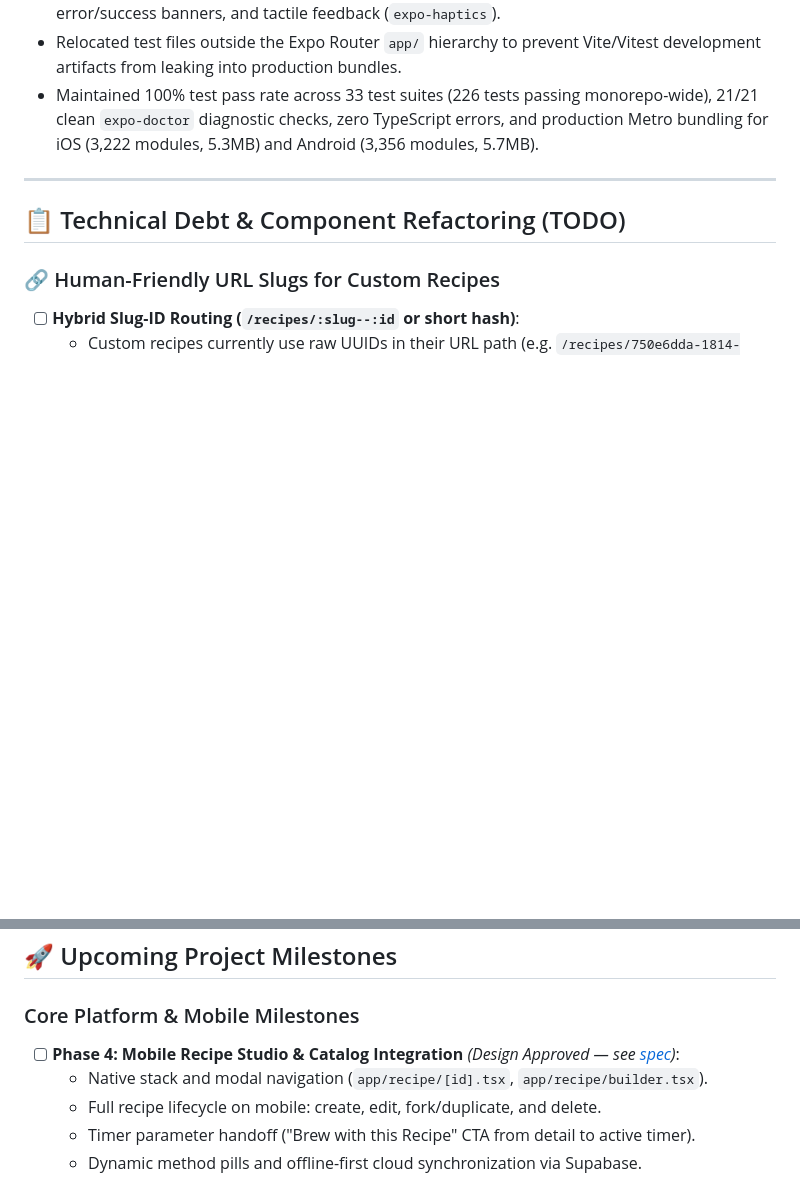
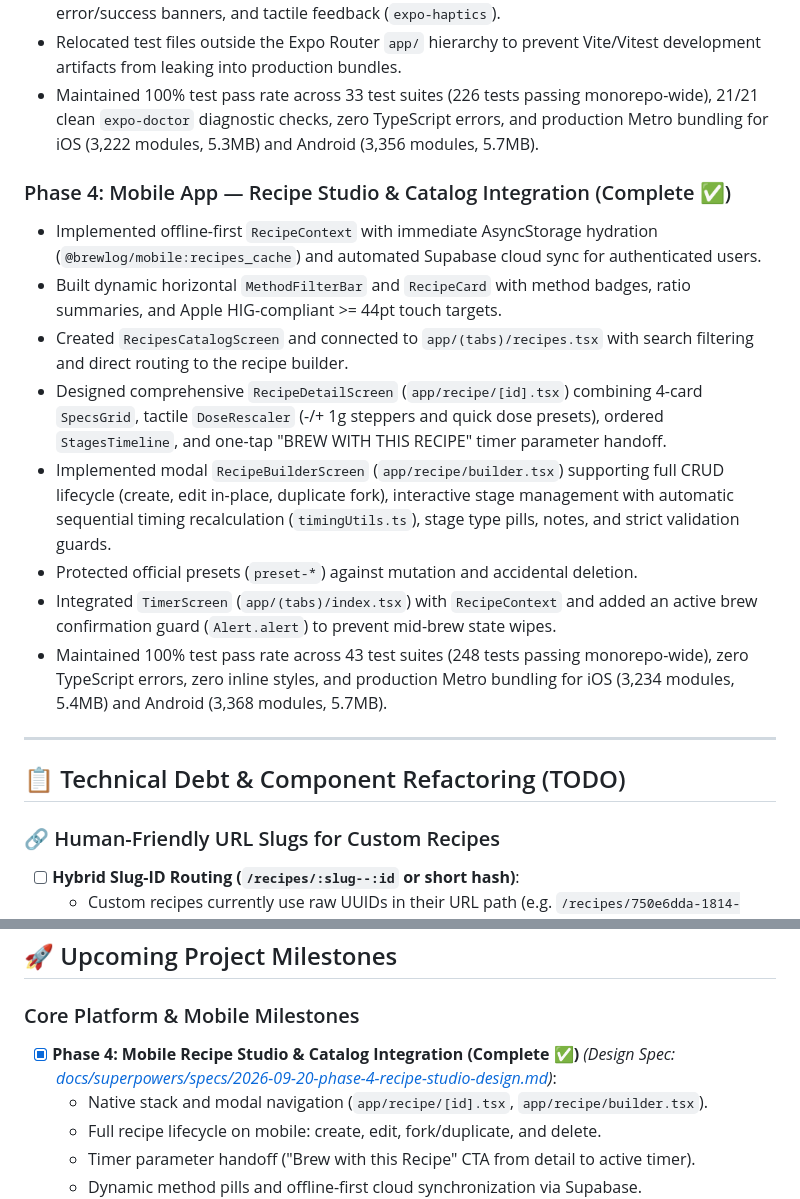
Before and after one commit to Chewieez/brewlog, a Markdown page: docs/ROADMAP.md, 2 parts joined by grey strips. GitHub-like rendering; blank space fills up the shorter version.

Commit message:
docs: document Phase 4 mobile recipe studio completion

```diff
--- a/docs/ROADMAP.md
+++ b/docs/ROADMAP.md
@@ -54,6 +54,16 @@ This document tracks upcoming milestones, architectural refactors, and technical
 - Relocated test files outside the Expo Router `app/` hierarchy to prevent Vite/Vitest development artifacts from leaking into production bundles.
 - Maintained 100% test pass rate across 33 test suites (226 tests passing monorepo-wide), 21/21 clean `expo-doctor` diagnostic checks, zero TypeScript errors, and production Metro bundling for iOS (3,222 modules, 5.3MB) and Android (3,356 modules, 5.7MB).
 
+### Phase 4: Mobile App — Recipe Studio & Catalog Integration (Complete ✅)
+- Implemented offline-first `RecipeContext` with immediate AsyncStorage hydration (`@brewlog/mobile:recipes_cache`) and automated Supabase cloud sync for authenticated users.
+- Built dynamic horizontal `MethodFilterBar` and `RecipeCard` with method badges, ratio summaries, and Apple HIG-compliant >= 44pt touch targets.
+- Created `RecipesCatalogScreen` and connected to `app/(tabs)/recipes.tsx` with search filtering and direct routing to the recipe builder.
+- Designed comprehensive `RecipeDetailScreen` (`app/recipe/[id].tsx`) combining 4-card `SpecsGrid`, tactile `DoseRescaler` (-/+ 1g steppers and quick dose presets), ordered `StagesTimeline`, and one-tap "BREW WITH THIS RECIPE" timer parameter handoff.
+- Implemented modal `RecipeBuilderScreen` (`app/recipe/builder.tsx`) supporting full CRUD lifecycle (create, edit in-place, duplicate fork), interactive stage management with automatic sequential timing recalculation (`timingUtils.ts`), stage type pills, notes, and strict validation guards.
+- Protected official presets (`preset-*`) against mutation and accidental deletion.
+- Integrated `TimerScreen` (`app/(tabs)/index.tsx`) with `RecipeContext` and added an active brew confirmation guard (`Alert.alert`) to prevent mid-brew state wipes.
+- Maintained 100% test pass rate across 43 test suites (248 tests passing monorepo-wide), zero TypeScript errors, zero inline styles, and production Metro bundling for iOS (3,234 modules, 5.4MB) and Android (3,368 modules, 5.7MB).
+
 ---
 
 ## 📋 Technical Debt & Component Refactoring (TODO)
@@ -85,7 +95,7 @@ Once Phase 2 routing is complete and stabilized with passing tests, decompose th
 ## 🚀 Upcoming Project Milestones
 
 ### Core Platform & Mobile Milestones
-- [ ] **Phase 4: Mobile Recipe Studio & Catalog Integration** *(Design Approved — see [spec](file:///Users/greglawrence/Projects/brewlog/docs/superpowers/specs/2026-09-20-phase-4-recipe-studio-design.md))*:
+- [x] **Phase 4: Mobile Recipe Studio & Catalog Integration (Complete ✅)** *(Design Spec: [docs/superpowers/specs/2026-09-20-phase-4-recipe-studio-design.md](file:///Users/greglawrence/Projects/brewlog/docs/superpowers/specs/2026-09-20-phase-4-recipe-studio-design.md))*:
   - Native stack and modal navigation (`app/recipe/[id].tsx`, `app/recipe/builder.tsx`).
   - Full recipe lifecycle on mobile: create, edit, fork/duplicate, and delete.
   - Timer parameter handoff ("Brew with this Recipe" CTA from detail to active timer).
```
Also changed, not shown: docs/devlogs/2026-09-21-phase-4-mobile-recipe-studio.md (added, +143 -0 lines).
